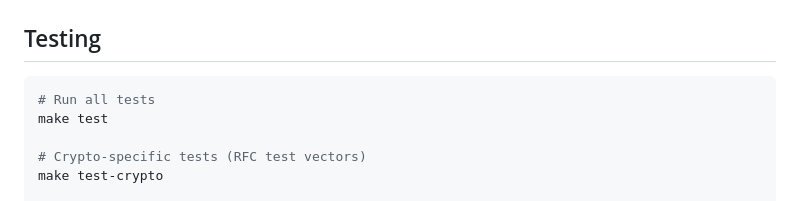
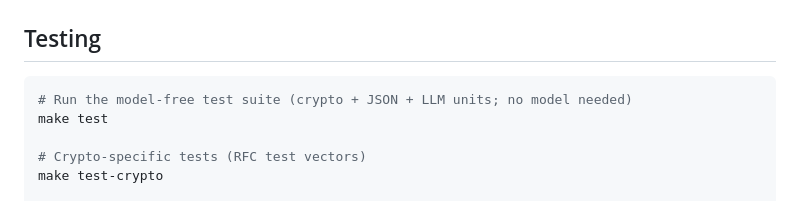
Before and after one commit to chabanov/aspida, a Markdown page: README.md, the part around one of its changes. Rendered like a GitHub page.

````diff
--- a/README.md
+++ b/README.md
@@ -214,7 +214,7 @@ native/browser client ──AEAD-sealed channel──► secure_server   (handsh
 ## Testing
 
 ```bash
-# Run all tests
+# Run the model-free test suite (crypto + JSON + LLM units; no model needed)
 make test
 
 # Crypto-specific tests (RFC test vectors)
````
Also changed, not shown: other parts of README.md (+1 -1 lines).
